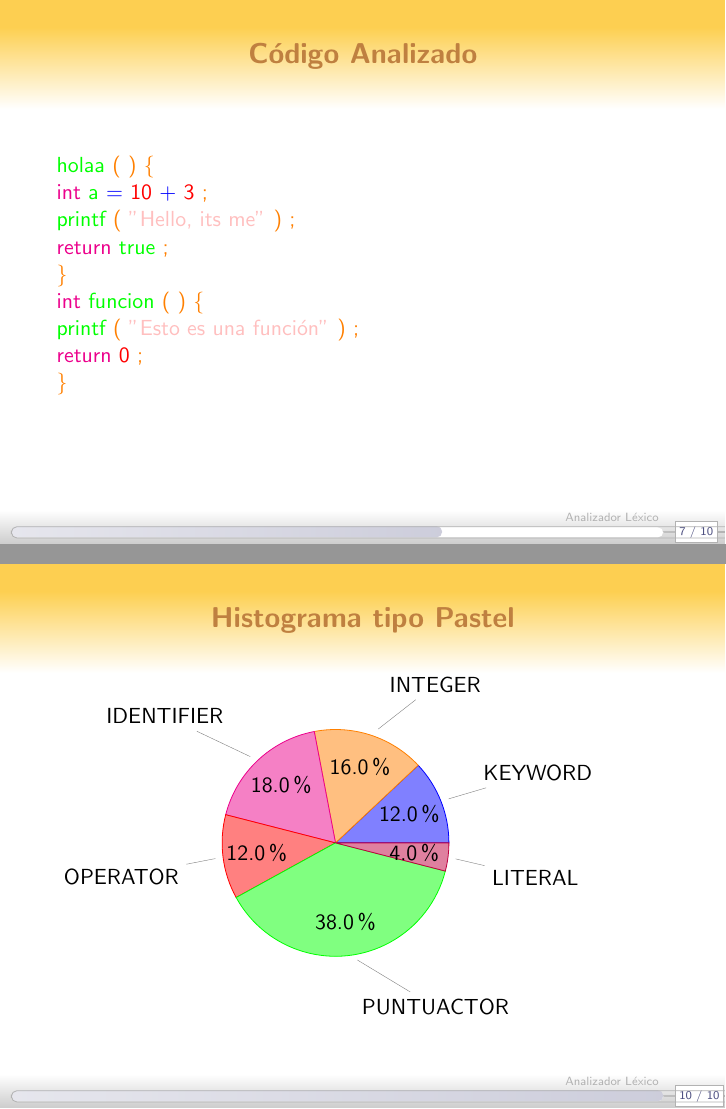
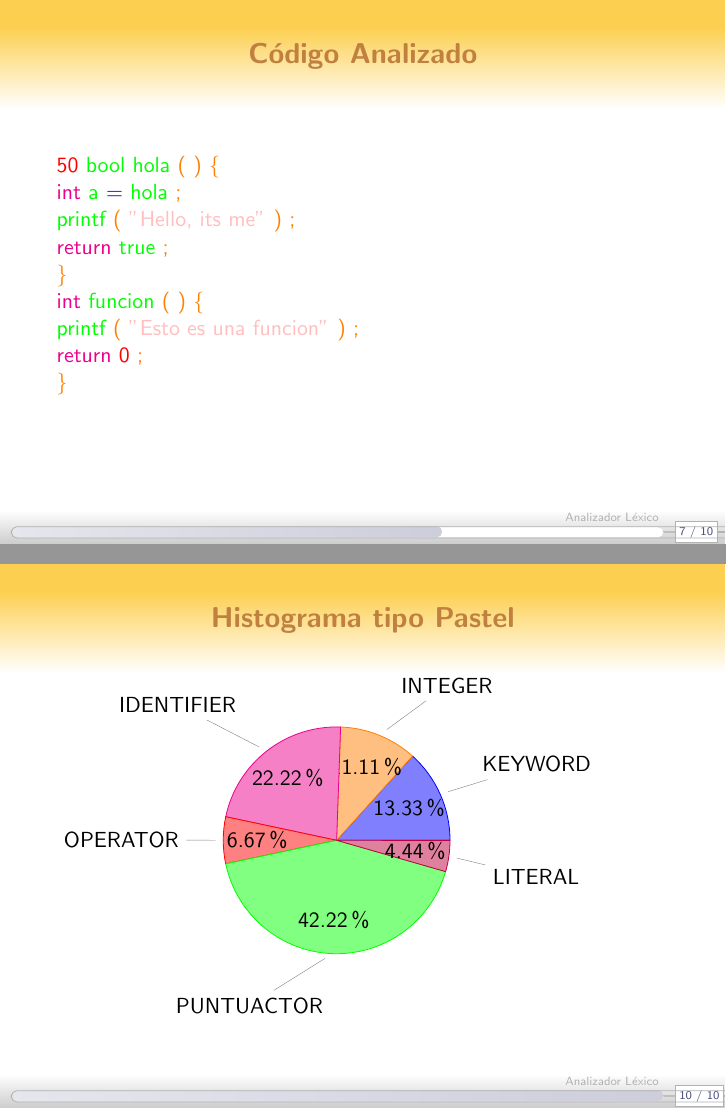
Before and after one commit to dylanrodbar/Proyecto1-Compi, LaTeX slides (Proyecto2/main.tex): pages 7 and 10 of 10, joined at a grey line. Compiled offline with pdfLaTeX.

Commit message:
Add files via upload

```diff
--- a/Proyecto2/main.tex
+++ b/Proyecto2/main.tex
@@ -58,13 +58,13 @@ El yylex() es una funci\'on que procesa tokens desde donde lo dejaron la \'ultim
 Las acciones puede modificar los yytext exepto su largo, para ello se le puede agregar un \%array y as\'i modificar totalmente la variable yytext, que es donde se guarda el valor del token actual.\\Directivas especiales:\begin{itemize} \item ECHO: copia yytext a la salida del esc\'aner  \item BEGIN: pone al esc\'aner en la codici\'on de arranque correspondiente. \item REJECT: ordena a proceder con al "segunda mejor regla." \item yymore(): despues de emparejar una regla el valor de yytext actual debe se reemplazado por el siguiente.\end{itemize}\end{frame}
 \begin{frame}
 \frametitle{C\'odigo Analizado}
-\textcolor{green}{holaa} \textcolor{orange}{(} \textcolor{orange}{)} \textcolor{orange}{\{} \\
- \textcolor{magenta}{int} \textcolor{green}{a} \textcolor{blue}{=} \textcolor{red}{10} \textcolor{blue}{+} \textcolor{red}{3} \textcolor{orange}{;} \\
+\textcolor{red}{50} \textcolor{green}{bool} \textcolor{green}{hola} \textcolor{orange}{(} \textcolor{orange}{)} \textcolor{orange}{\{} \\
+ \textcolor{magenta}{int} \textcolor{green}{a} \textcolor{blue}{=} \textcolor{green}{hola} \textcolor{orange}{;} \\
  \textcolor{green}{printf} \textcolor{orange}{(} \textcolor{pink}{"Hello, its me"} \textcolor{orange}{)} \textcolor{orange}{;} \\
  \textcolor{magenta}{return} \textcolor{green}{true} \textcolor{orange}{;} \\
  \textcolor{orange}{\}} \\
  \textcolor{magenta}{int} \textcolor{green}{funcion} \textcolor{orange}{(} \textcolor{orange}{)} \textcolor{orange}{\{} \\
- \textcolor{green}{printf} \textcolor{orange}{(} \textcolor{pink}{"Esto es una función"} \textcolor{orange}{)} \textcolor{orange}{;} \\
+ \textcolor{green}{printf} \textcolor{orange}{(} \textcolor{pink}{"Esto es una funcion"} \textcolor{orange}{)} \textcolor{orange}{;} \\
  \textcolor{magenta}{return} \textcolor{red}{0} \textcolor{orange}{;} \\
  \textcolor{orange}{\}} \\
  \end{frame}
@@ -90,12 +90,12 @@ Las acciones puede modificar los yytext exepto su largo, para ello se le puede a
 \newcount\ind \ind=3
 \begin{tikzpicture}[nodes = {font=\sffamily}]
 \foreach \percent/\name in {
-12.0/KEYWORD,
-16.0/INTEGER,
-18.0/IDENTIFIER,
- 12.0/OPERATOR,
-38.0/PUNTUACTOR,
-4.0/LITERAL
+13.33/KEYWORD,
+11.11/INTEGER,
+22.22/IDENTIFIER,
+ 6.67/OPERATOR,
+42.22/PUNTUACTOR,
+4.44/LITERAL
  } {
 \ifx\percent\empty\else
 \global\advance\cyclecount by 1
```
Also changed, not shown: Proyecto2/main.pdf, Proyecto2/main.tex (8 more changed lines), 3 other files.
